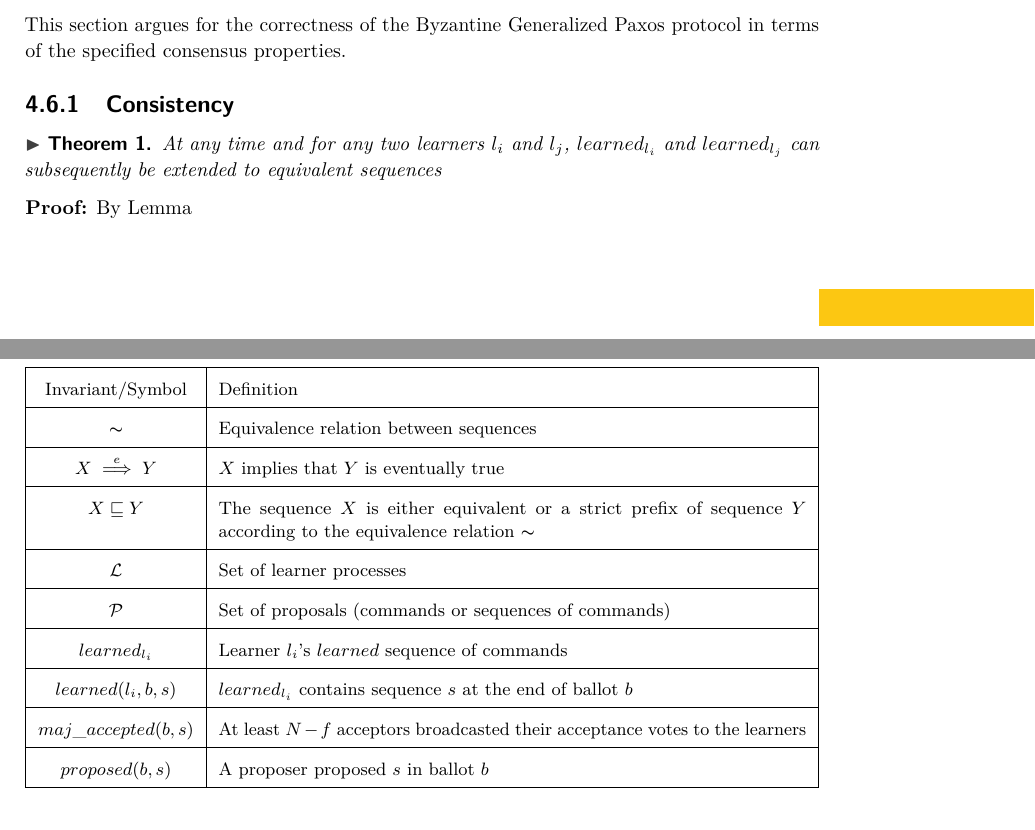
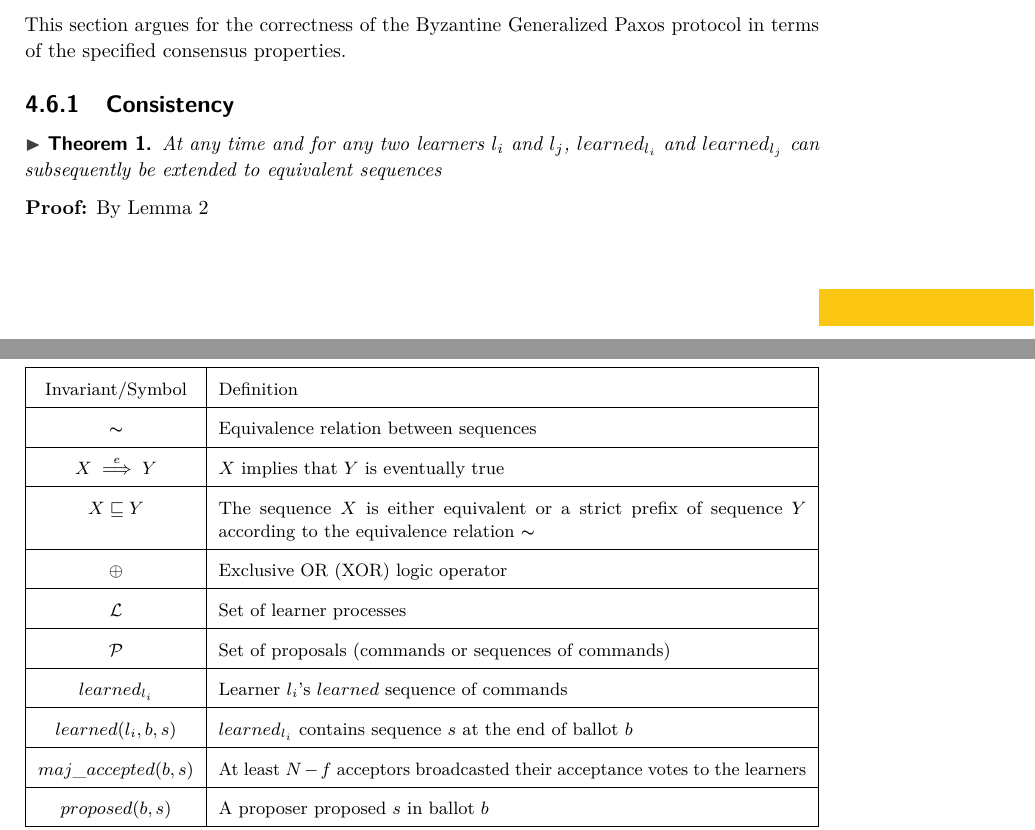
Before and after one commit to MiguelPires/College_misc, a LaTeX paper (main.tex, which reads bft_proof.tex): two parts of pages 7 and 11 of 17, joined at a grey line, cut so that both start at the same text. Compiled offline with pdfLaTeX.

Commit message:
Notation addition

```diff
--- a/bft_proof.tex
+++ b/bft_proof.tex
@@ -17,6 +17,8 @@ This section argues for the correctness of the Byzantine Generalized Paxos proto
 		$X \overset{e}{\implies} Y$ & $X$ implies that $Y$ is eventually true \\
 		\hline
 		$X \sqsubseteq Y$ & The sequence $X$ is either equivalent or a strict prefix of sequence $Y$ according to the equivalence relation $\thicksim$ \\
+		\hline
+		$\oplus$ & Exclusive OR (XOR) logic operator \\
 		\hline
 		$\mathcal{L}$ & Set of learner processes \\
 		\hline
@@ -39,7 +41,7 @@ This section argues for the correctness of the Byzantine Generalized Paxos proto
 \subsubsection{Consistency}
 \begin{theorem}At any time and for any two learners $l_i$ and $l_j$, $learned_{l_i}$ and $learned_{l_j}$ can subsequently be extended to equivalent sequences
 \end{theorem}
-\textbf{Proof:} By Lemma
+\textbf{Proof:} By Lemma \ref{C-L}
 \begin{lemma}
 $learned_i \sqsubseteq learned_j \lor learned_j \sqsubseteq  learned_i$ \label{C-L} \par
 \end{lemma}
```
Also changed, not shown: bft_proof.tex (5 more changed lines).
